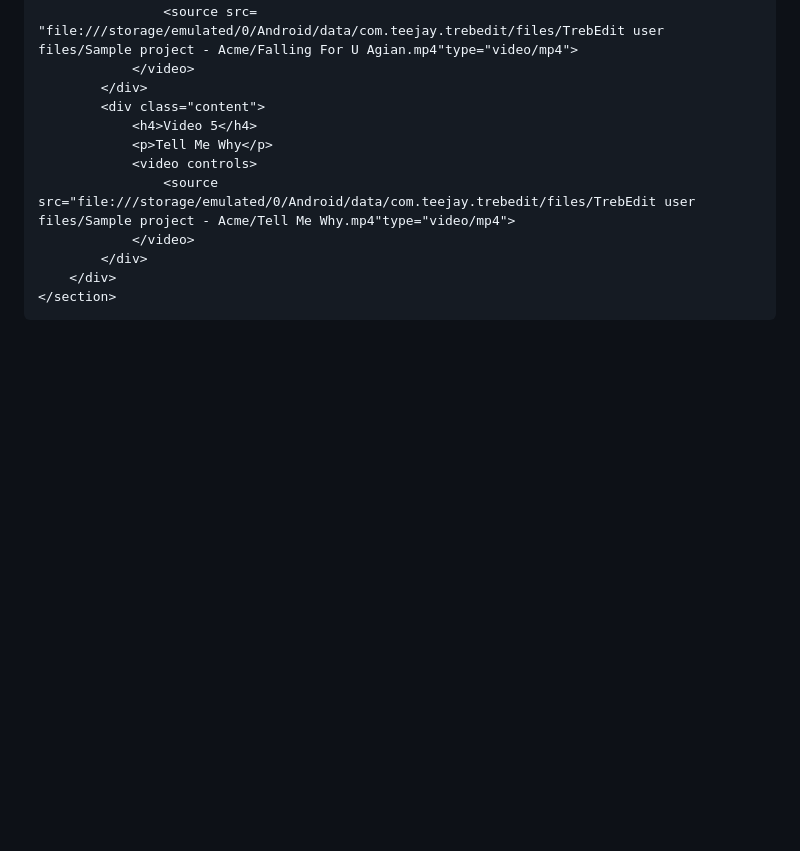
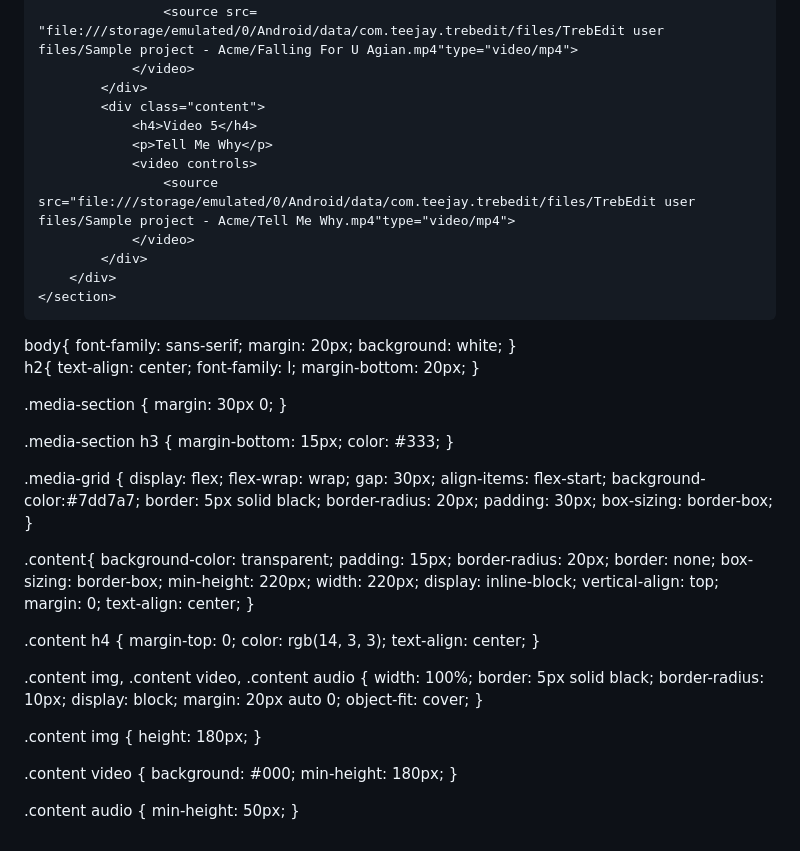
Before and after one commit to markiansalazar728-stack/improved-potato, a Markdown page: README.md, the part around the change. Drawn GitHub-style; blank space fills up the shorter version.

Commit message:
Enhance README with CSS styling
Added CSS styles for layout and media elements.

```diff
--- a/README.md
+++ b/README.md
@@ -112,3 +112,79 @@
     </section>
 </body>
 </html>
+body{
+    font-family: sans-serif;
+    margin: 20px;
+    background: white;
+}
+
+h2{
+    text-align: center;
+    font-family: l;
+    margin-bottom: 20px;
+}
+
+.media-section {
+    margin: 30px 0;
+}
+
+.media-section h3 {
+    margin-bottom: 15px;
+    color: #333;
+}
+
+.media-grid {
+    display: flex;
+    flex-wrap: wrap;
+    gap: 30px;
+    align-items: flex-start;
+    background-color:#7dd7a7;
+    border: 5px solid black;
+    border-radius: 20px;
+    padding: 30px;
+    box-sizing: border-box;
+}
+
+.content{
+    background-color: transparent;
+    padding: 15px;
+    border-radius: 20px;
+    border: none;
+    box-sizing: border-box;
+    min-height: 220px;
+    width: 220px;
+    display: inline-block;
+    vertical-align: top;
+    margin: 0;
+    text-align: center;
+}
+
+.content h4 {
+    margin-top: 0;
+    color: rgb(14, 3, 3);
+    text-align: center;
+}
+
+.content img,
+.content video,
+.content audio {
+    width: 100%;
+    border: 5px solid black;
+    border-radius: 10px;
+    display: block;
+    margin: 20px auto 0;
+    object-fit: cover;
+}
+
+.content img {
+    height: 180px;
+}
+
+.content video {
+    background: #000;
+    min-height: 180px;
+}
+
+.content audio {
+    min-height: 50px;
+}
```
